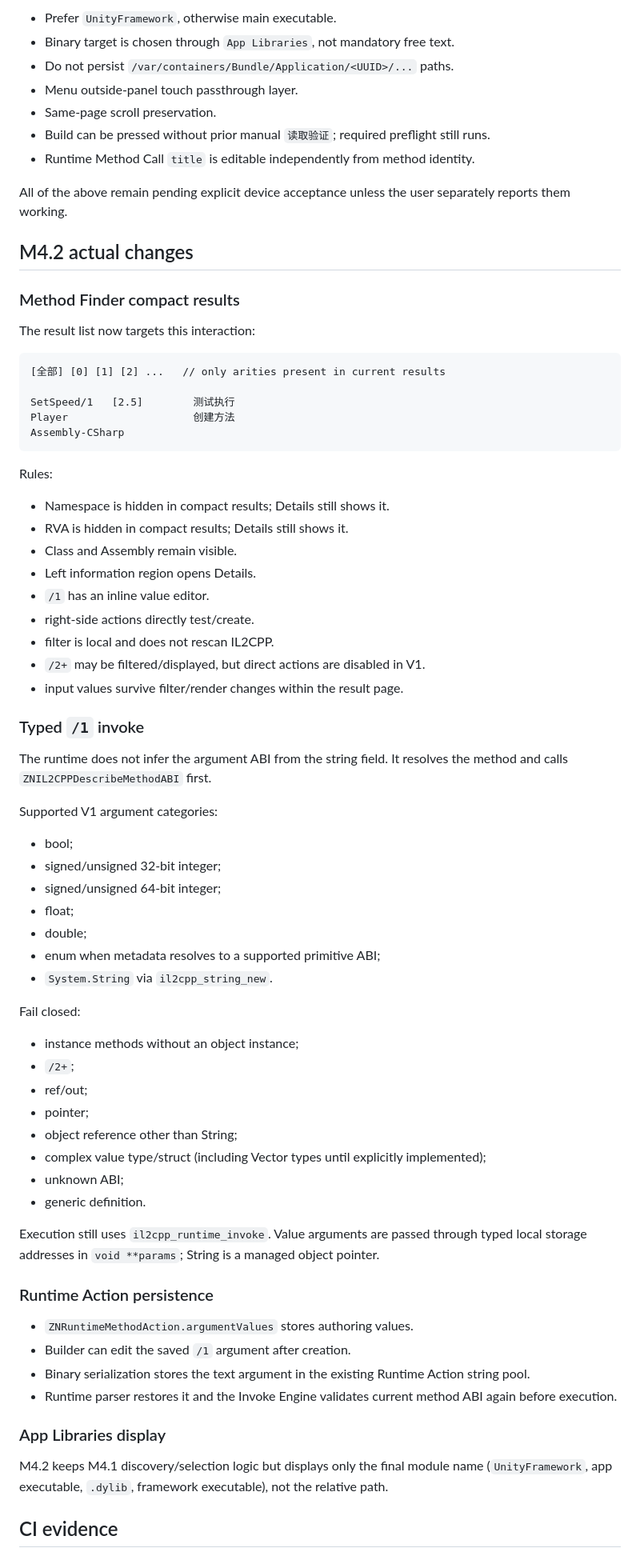
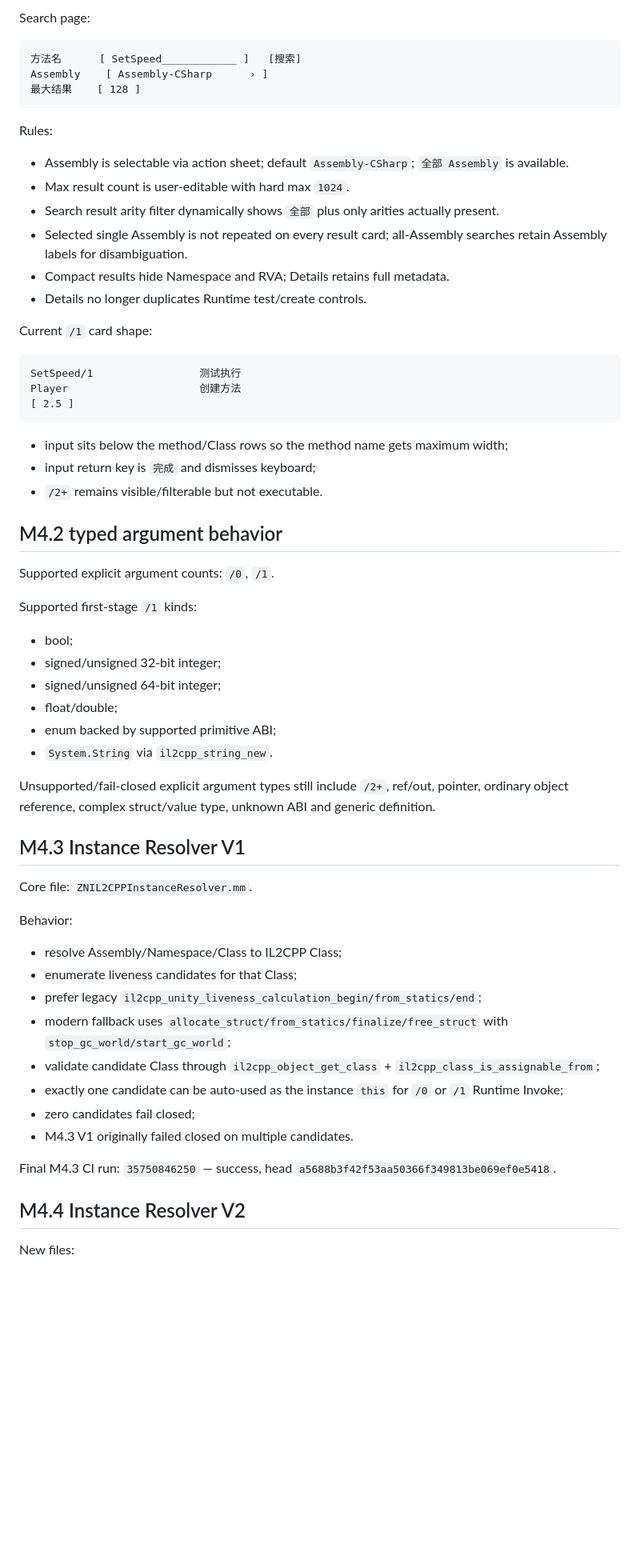
Before and after one commit to a7987083/UnitXP_SP3-Moonstone, a Markdown page: HANDOFF.md, the part around one of its changes. Shown at 80% size. Rendered like a GitHub page; blank space fills up the shorter version.

Commit message:
docs: hand off M4.4 instance resolver v2 state

````diff
--- a/HANDOFF.md
+++ b/HANDOFF.md
@@ -67,77 +59,66 @@ CI asserts these remain unchanged relative to `a3b8db8...`:
 
-- Prefer `UnityFramework`, otherwise main executable.
-- Binary target is chosen through `App Libraries`, not mandatory free text.
-- Do not persist `/var/containers/Bundle/Application/<UUID>/...` paths.
-- Menu outside-panel touch passthrough layer.
-- Same-page scroll preservation.
-- Build can be pressed without prior manual `读取验证`; required preflight still runs.
-- Runtime Method Call `title` is editable independently from method identity.
-
-All of the above remain pending explicit device acceptance unless the user separately reports them working.
-
-## M4.2 actual changes
-
-### Method Finder compact results
-
-The result list now targets this interaction:
+Search page:
 
 ```text
-[全部] [0] [1] [2] ...   // only arities present in current results
-
-SetSpeed/1   [2.5]        测试执行
-Player                    创建方法
-Assembly-CSharp
+方法名      [ SetSpeed____________ ]   [搜索]
+Assembly    [ Assembly-CSharp      › ]
+最大结果    [ 128 ]
 ```
 
 Rules:
 
-- Namespace is hidden in compact results; Details still shows it.
-- RVA is hidden in compact results; Details still shows it.
-- Class and Assembly remain visible.
-- Left information region opens Details.
-- `/1` has an inline value editor.
-- right-side actions directly test/create.
-- filter is local and does not rescan IL2CPP.
-- `/2+` may be filtered/displayed, but direct actions are disabled in V1.
-- input values survive filter/render changes within the result page.
+- Assembly is selectable via action sheet; default `Assembly-CSharp`; `全部 Assembly` is available.
+- Max result count is user-editable with hard max `1024`.
+- Search result arity filter dynamically shows `全部` plus only arities actually present.
+- Selected single Assembly is not repeated on every result card; all-Assembly searches retain Assembly labels for disambiguation.
+- Compact results hide Namespace and RVA; Details retains full metadata.
+- Details no longer duplicates Runtime test/create controls.
 
-### Typed `/1` invoke
+Current `/1` card shape:
 
-The runtime does not infer the argument ABI from the string field. It resolves the method and calls `ZNIL2CPPDescribeMethodABI` first.
+```text
+SetSpeed/1                 测试执行
+Player                     创建方法
+[ 2.5 ]
+```
 
-Supported V1 argument categories:
+- input sits below the method/Class rows so the method name gets maximum width;
+- input return key is `完成` and dismisses keyboard;
+- `/2+` remains visible/filterable but not executable.
+
+## M4.2 typed argument behavior
+
+Supported explicit argument counts: `/0`, `/1`.
+
+Supported first-stage `/1` kinds:
 
 - bool;
 - signed/unsigned 32-bit integer;
 - signed/unsigned 64-bit integer;
-- float;
-- double;
-- enum when metadata resolves to a supported primitive ABI;
+- float/double;
+- enum backed by supported primitive ABI;
 - `System.String` via `il2cpp_string_new`.
 
-Fail closed:
+Unsupported/fail-closed explicit argument types still include `/2+`, ref/out, pointer, ordinary object reference, complex struct/value type, unknown ABI and generic definition.
 
-- instance methods without an object instance;
-- `/2+`;
-- ref/out;
-- pointer;
-- object reference other than String;
-- complex value type/struct (including Vector types until explicitly implemented);
-- unknown ABI;
-- generic definition.
+## M4.3 Instance Resolver V1
 
-Execution still uses `il2cpp_runtime_invoke`. Value arguments are passed through typed local storage addresses in `void **params`; String is a managed object pointer.
+Core file: `ZNIL2CPPInstanceResolver.mm`.
 
-### Runtime Action persistence
+Behavior:
 
-- `ZNRuntimeMethodAction.argumentValues` stores authoring values.
-- Builder can edit the saved `/1` argument after creation.
-- Binary serialization stores the text argument in the existing Runtime Action string pool.
-- Runtime parser restores it and the Invoke Engine validates current method ABI again before execution.
+- resolve Assembly/Namespace/Class to IL2CPP Class;
+- enumerate liveness candidates for that Class;
+- prefer legacy `il2cpp_unity_liveness_calculation_begin/from_statics/end`;
+- modern fallback uses `allocate_struct/from_statics/finalize/free_struct` with `stop_gc_world/start_gc_world`;
+- validate candidate Class through `il2cpp_object_get_class` + `il2cpp_class_is_assignable_from`;
+- exactly one candidate can be auto-used as the instance `this` for `/0` or `/1` Runtime Invoke;
+- zero candidates fail closed;
+- M4.3 V1 originally failed closed on multiple candidates.
 
-### App Libraries display
+Final M4.3 CI run: `35750846250` — success, head `a5688b3f42f53aa50366f349813be069ef0e5418`.
 
-M4.2 keeps M4.1 discovery/selection logic but displays only the final module name (`UnityFramework`, app executable, `.dylib`, framework executable), not the relative path.
+## M4.4 Instance Resolver V2
 
-## CI evidence
+New files:
 
````
Also changed, not shown: other parts of HANDOFF.md (+75 -74 lines).
